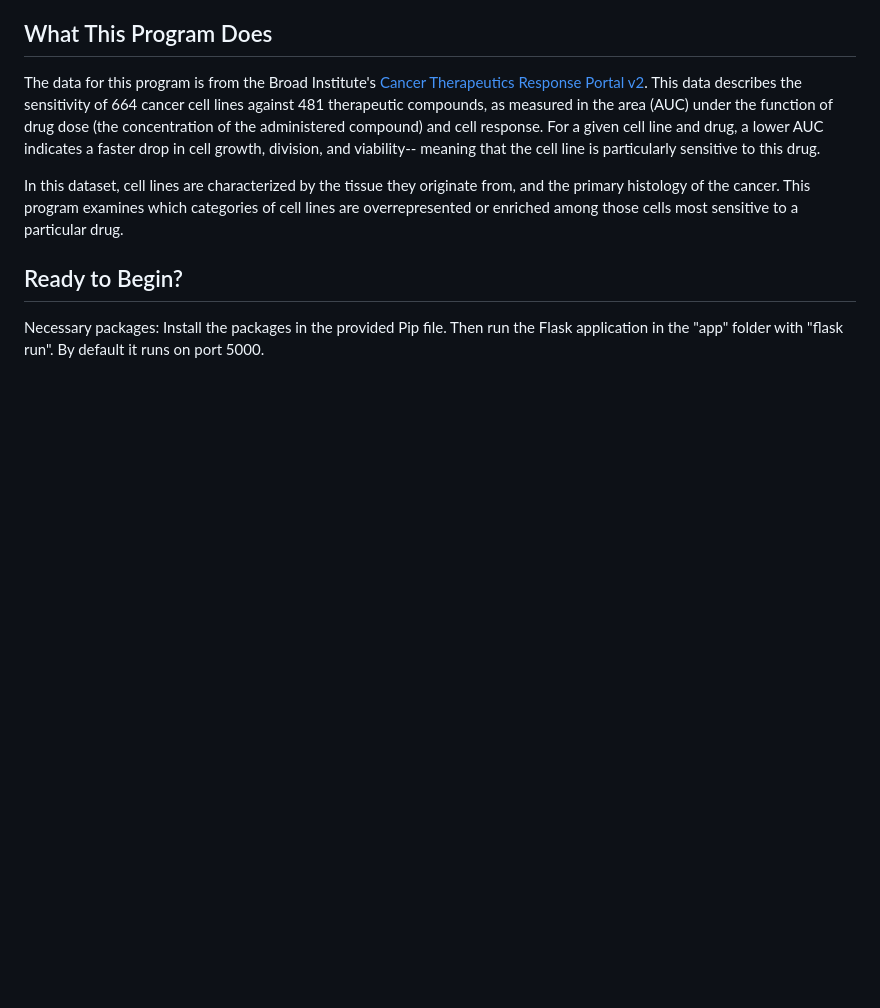
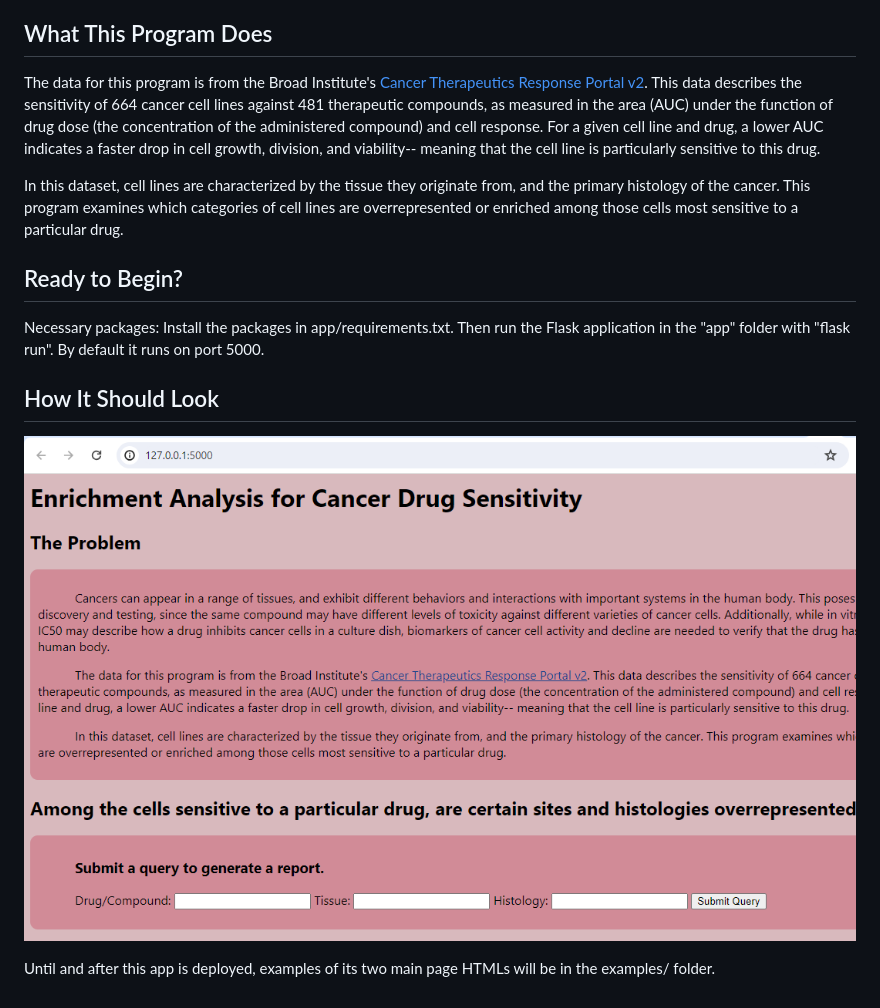
Before and after one commit to boopalaarul/compound-sensitivity-app, a Markdown page: README.md, the part around the change. Rendered like a GitHub page; pictures changed too: examples/mainpage_screenshot.png (added); blank space fills up the shorter version.

Commit message:
added examples folder

```diff
--- a/README.md
+++ b/README.md
@@ -12,4 +12,9 @@ In this dataset, cell lines are characterized by the tissue they originate from,
 
 ## Ready to Begin?
 
-Necessary packages: Install the packages in the provided Pip file. Then run the Flask application in the "app" folder with "flask run". By default it runs on port 5000.
+Necessary packages: Install the packages in app/requirements.txt. Then run the Flask application in the "app" folder with "flask run". By default it runs on port 5000.
+
+## How It Should Look
+![Screenshot of main page.](examples/mainpage_screenshot.png)
+
+Until and after this app is deployed, examples of its two main page HTMLs will be in the examples/ folder.
```
Also changed, not shown: 4 other files.
